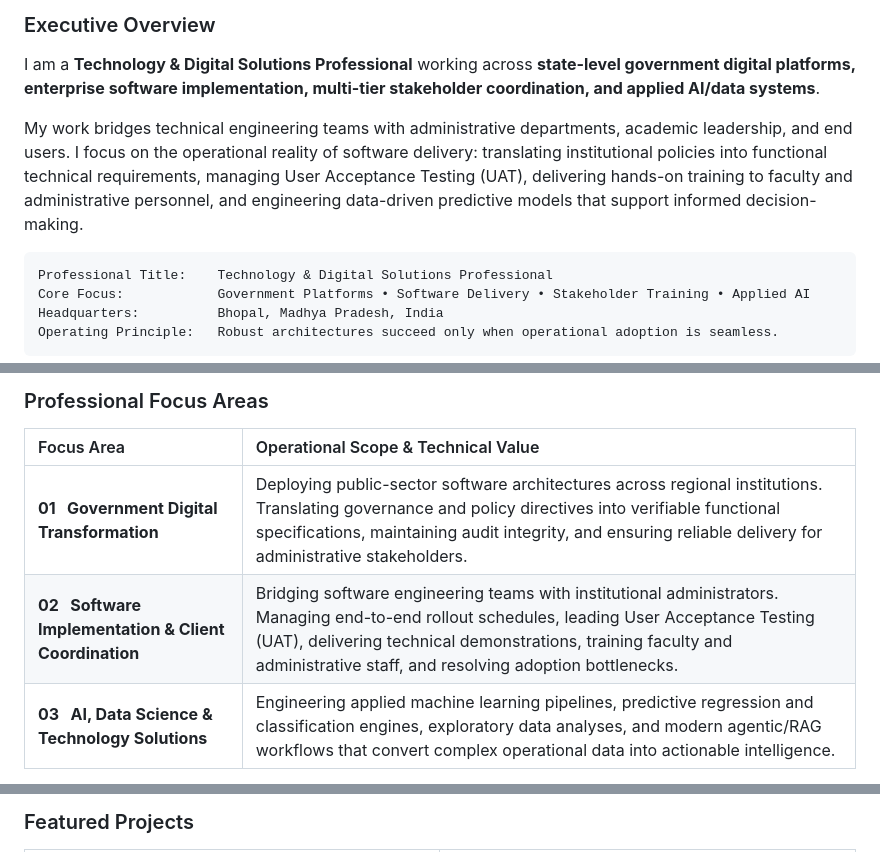
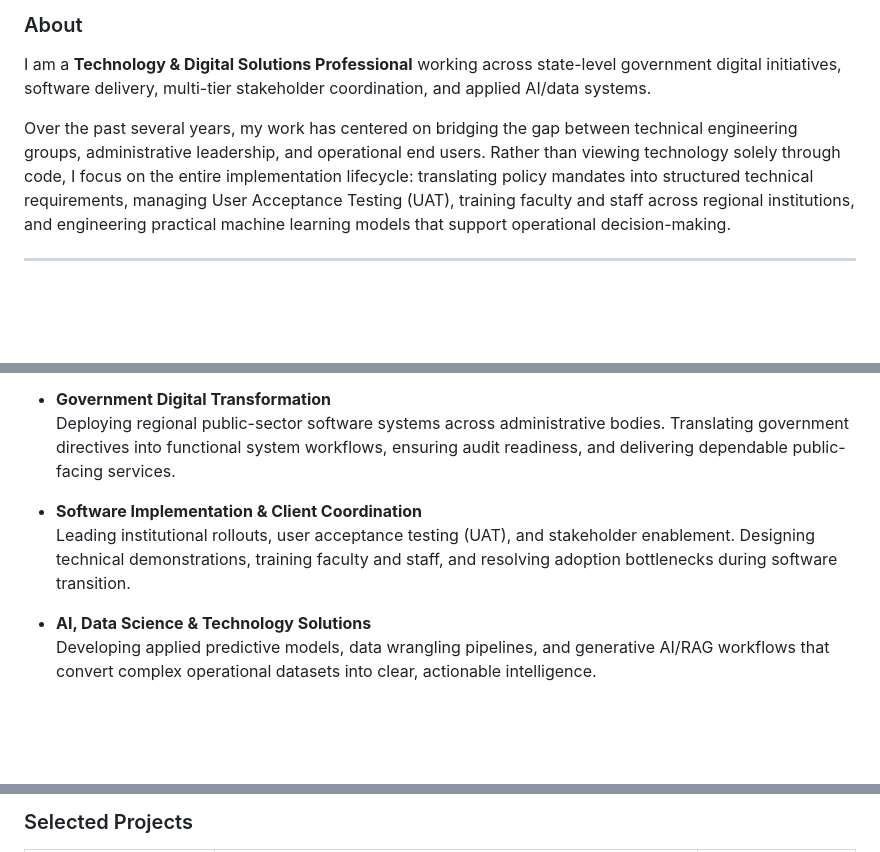
Before and after one commit to AbhayDw/AbhayDw, a Markdown page: README.md, 3 parts joined by grey strips. Rendered like a GitHub page; blank space fills up the shorter version.

````diff
--- a/README.md
+++ b/README.md
@@ -15,14 +18,9 @@
 
-### Executive Overview
+### About
 
-I am a **Technology & Digital Solutions Professional** working across **state-level government digital platforms, enterprise software implementation, multi-tier stakeholder coordination, and applied AI/data systems**.
+I am a **Technology & Digital Solutions Professional** working across state-level government digital initiatives, software delivery, multi-tier stakeholder coordination, and applied AI/data systems.
 
-My work bridges technical engineering teams with administrative departments, academic leadership, and end users. I focus on the operational reality of software delivery: translating institutional policies into functional technical requirements, managing User Acceptance Testing (UAT), delivering hands-on training to faculty and administrative personnel, and engineering data-driven predictive models that support informed decision-making.
+Over the past several years, my work has centered on bridging the gap between technical engineering groups, administrative leadership, and operational end users. Rather than viewing technology solely through code, I focus on the entire implementation lifecycle: translating policy mandates into structured technical requirements, managing User Acceptance Testing (UAT), training faculty and staff across regional institutions, and engineering practical machine learning models that support operational decision-making.
 
-```text
-Professional Title:    Technology & Digital Solutions Professional
-Core Focus:            Government Platforms • Software Delivery • Stakeholder Training • Applied AI
-Headquarters:          Bhopal, Madhya Pradesh, India
-Operating Principle:   Robust architectures succeed only when operational adoption is seamless.
-```
+---
 
@@ -30,11 +28,10 @@ Operating Principle:   Robust architectures succeed only when operational adopti
 
-### Professional Focus Areas
+* **Government Digital Transformation**
+  Deploying regional public-sector software systems across administrative bodies. Translating government directives into functional system workflows, ensuring audit readiness, and delivering dependable public-facing services.
 
-| Focus Area | Operational Scope & Technical Value |
-| :--- | :--- |
-| **01 &nbsp; Government Digital Transformation** | Deploying public-sector software architectures across regional institutions. Translating governance and policy directives into verifiable functional specifications, maintaining audit integrity, and ensuring reliable delivery for administrative stakeholders. |
-| **02 &nbsp; Software Implementation & Client Coordination** | Bridging software engineering teams with institutional administrators. Managing end-to-end rollout schedules, leading User Acceptance Testing (UAT), delivering technical demonstrations, training faculty and administrative staff, and resolving adoption bottlenecks. |
-| **03 &nbsp; AI, Data Science & Technology Solutions** | Engineering applied machine learning pipelines, predictive regression and classification engines, exploratory data analyses, and modern agentic/RAG workflows that convert complex operational data into actionable intelligence. |
+* **Software Implementation & Client Coordination**
+  Leading institutional rollouts, user acceptance testing (UAT), and stakeholder enablement. Designing technical demonstrations, training faculty and staff, and resolving adoption bottlenecks during software transition.
 
-<br/>
+* **AI, Data Science & Technology Solutions**
+  Developing applied predictive models, data wrangling pipelines, and generative AI/RAG workflows that convert complex operational datasets into clear, actionable intelligence.
 
@@ -95,4 +81,4 @@ Operating Principle:   Robust architectures succeed only when operational adopti
 
-### Featured Projects
+### Selected Projects
 
 <!-- START_SECTION:PROJECTS -->
````
Also changed, not shown: other parts of README.md (+74 -119 lines), assets/data-flow.gif (deleted), assets/profile-header.gif, 6 other files.
